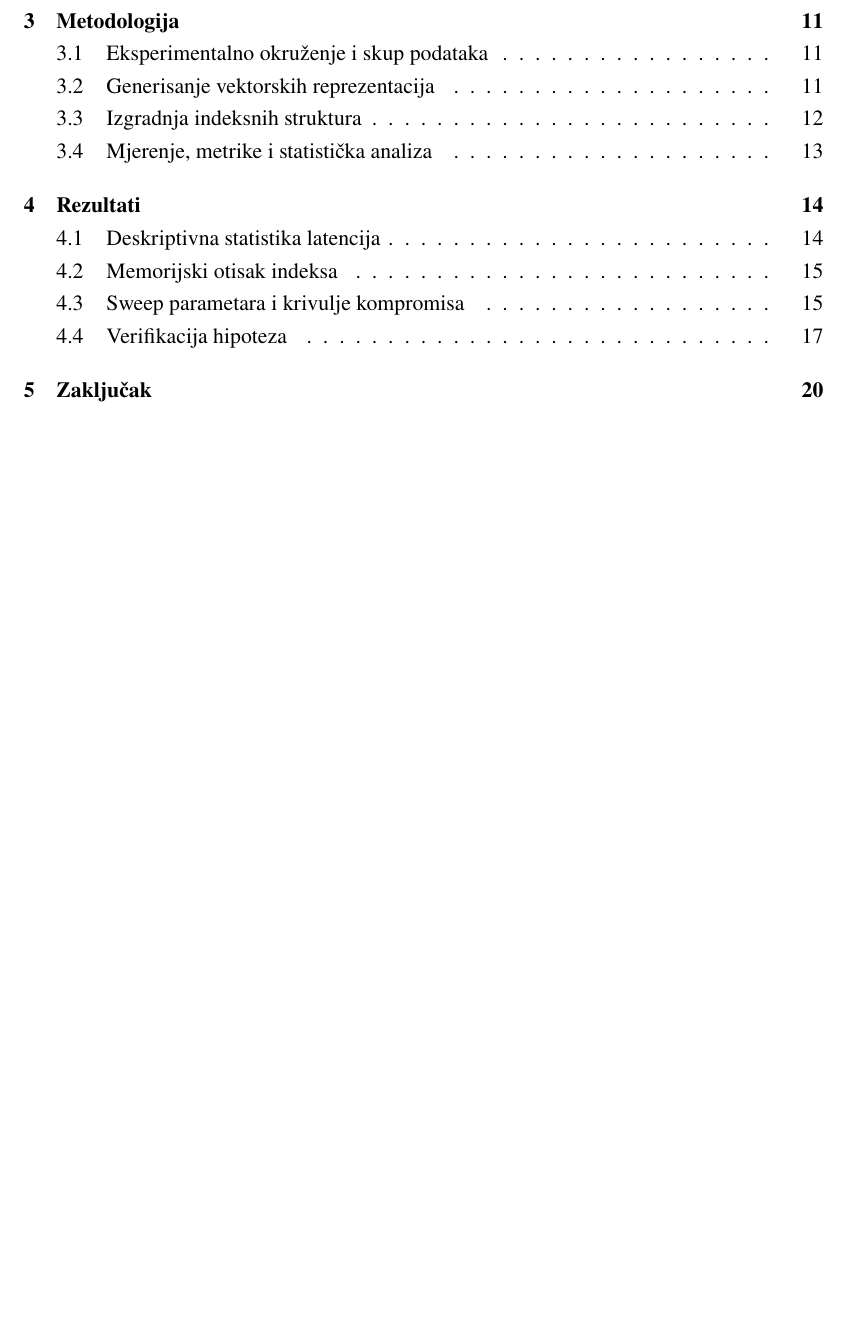
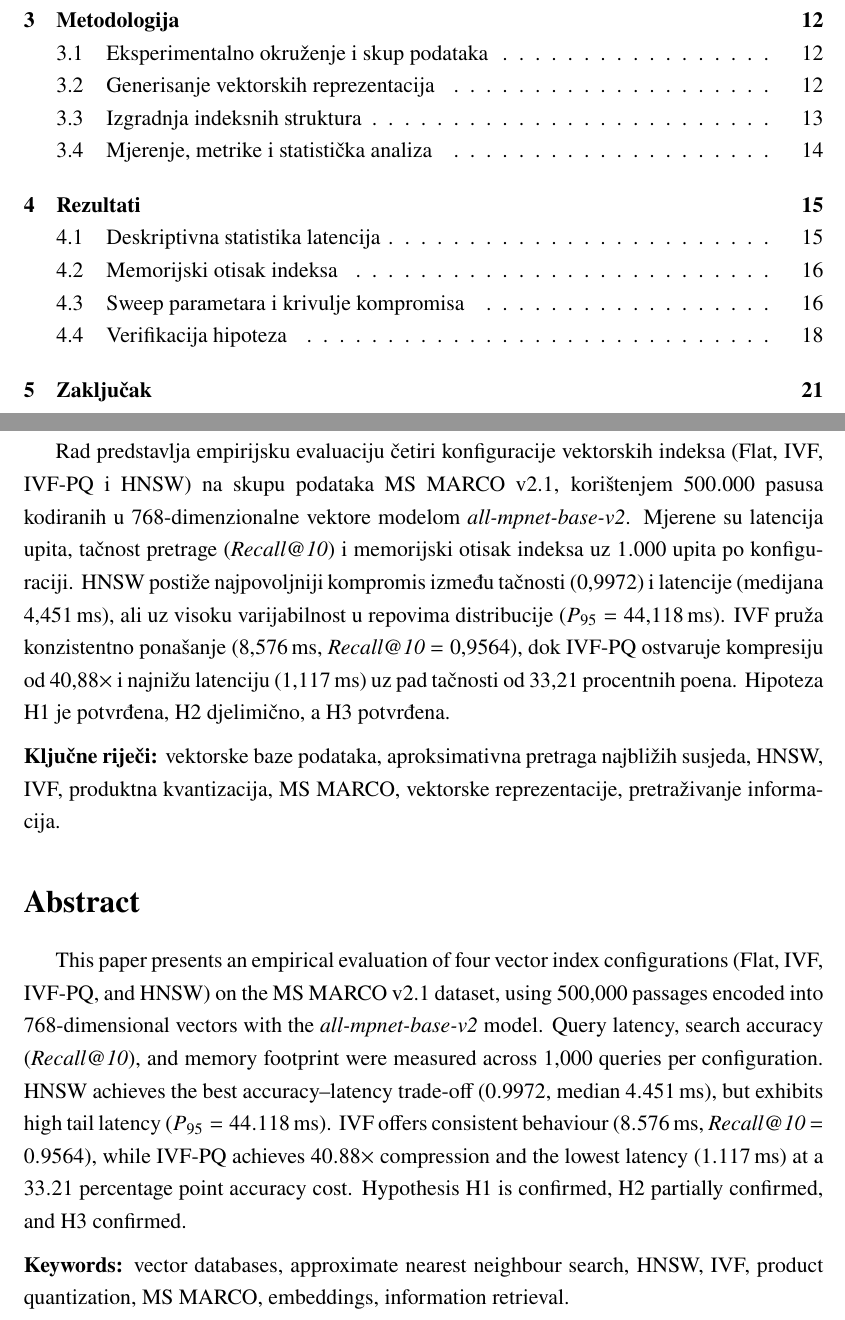
Before and after one commit to kadusic1/vector-db-benchmarks, a LaTeX document (paper/main.tex, which reads paper/abstract.tex): part of page 2 of 23 before the commit and two parts of pages 2 and 3 of 24 after it, the two joined at a grey line, cut so that both start at the same text, the shorter picture padded with empty space. Compiled offline with pdfLaTeX.

Commit message:
docs: add abstract

```diff
--- /dev/null
+++ b/paper/abstract.tex
@@ -0,0 +10,48 @@
+\addcontentsline{toc}{section}{Sažetak}
+
+Rad predstavlja empirijsku evaluaciju četiri konfiguracije vektorskih
+indeksa (Flat, IVF, IVF-PQ i HNSW) na skupu podataka MS~MARCO~v2.1,
+korištenjem $500{.}000$ pasusa kodiranih u $768$-dimenzionalne vektore
+modelom \textit{all-mpnet-base-v2}. Mjerene su latencija upita,
+tačnost pretrage (\textit{Recall@10}) i memorijski otisak indeksa
+uz $1{.}000$ upita po konfiguraciji. HNSW postiže najpovoljniji
+kompromis između tačnosti ($0{,}9972$) i latencije (medijana
+$4{,}451$\,ms), ali uz visoku varijabilnost u repovima distribucije
+($P_{95} = 44{,}118$\,ms). IVF pruža konzistentno ponašanje
+($8{,}576$\,ms, \textit{Recall@10}~$= 0{,}9564$), dok IVF-PQ
+ostvaruje kompresiju od $40{,}88\times$ i najnižu latenciju
+($1{,}117$\,ms) uz pad tačnosti od $33{,}21$ procentnih poena.
+Hipoteza H1 je potvrđena, H2 djelimično, a H3 potvrđena.
+
+\medskip
+\noindent\textbf{Ključne riječi:}
+vektorske baze podataka,
+aproksimativna pretraga najbližih susjeda,
+HNSW, IVF, produktna kvantizacija,
+MS MARCO, vektorske reprezentacije,
+pretraživanje informacija.
+
+
+% ---------- ENGLISH ----------
+\section*{Abstract}
+
+This paper presents an empirical evaluation of four vector index
+configurations (Flat, IVF, IVF-PQ, and HNSW) on the MS~MARCO~v2.1
+dataset, using $500{,}000$ passages encoded into $768$-dimensional
+vectors with the \textit{all-mpnet-base-v2} model. Query latency,
+search accuracy (\textit{Recall@10}), and memory footprint were
+measured across $1{,}000$ queries per configuration. HNSW achieves
+the best accuracy--latency trade-off ($0.9972$, median $4.451$\,ms),
+but exhibits high tail latency ($P_{95} = 44.118$\,ms). IVF offers
+consistent behaviour ($8.576$\,ms, \textit{Recall@10}~$= 0.9564$),
+while IVF-PQ achieves $40.88\times$ compression and the lowest
+latency ($1.117$\,ms) at a $33.21$ percentage point accuracy cost.
+Hypothesis H1 is confirmed, H2 partially confirmed, and H3 confirmed.
+
+\medskip
+\noindent\textbf{Keywords:}
+vector databases,
+approximate nearest neighbour search,
+HNSW, IVF, product quantization,
+MS MARCO, embeddings,
+information retrieval.
```
Also changed, not shown: paper/main.tex (+1 -0 lines), paper/abstract.tex (9 more changed lines).
